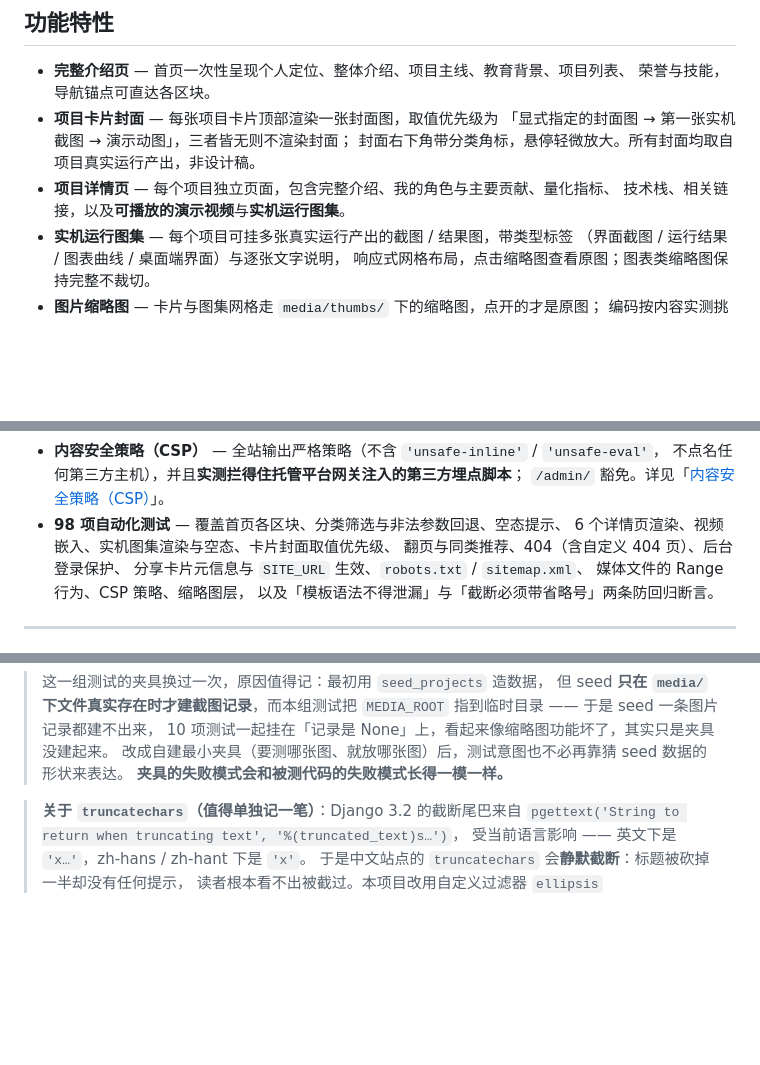
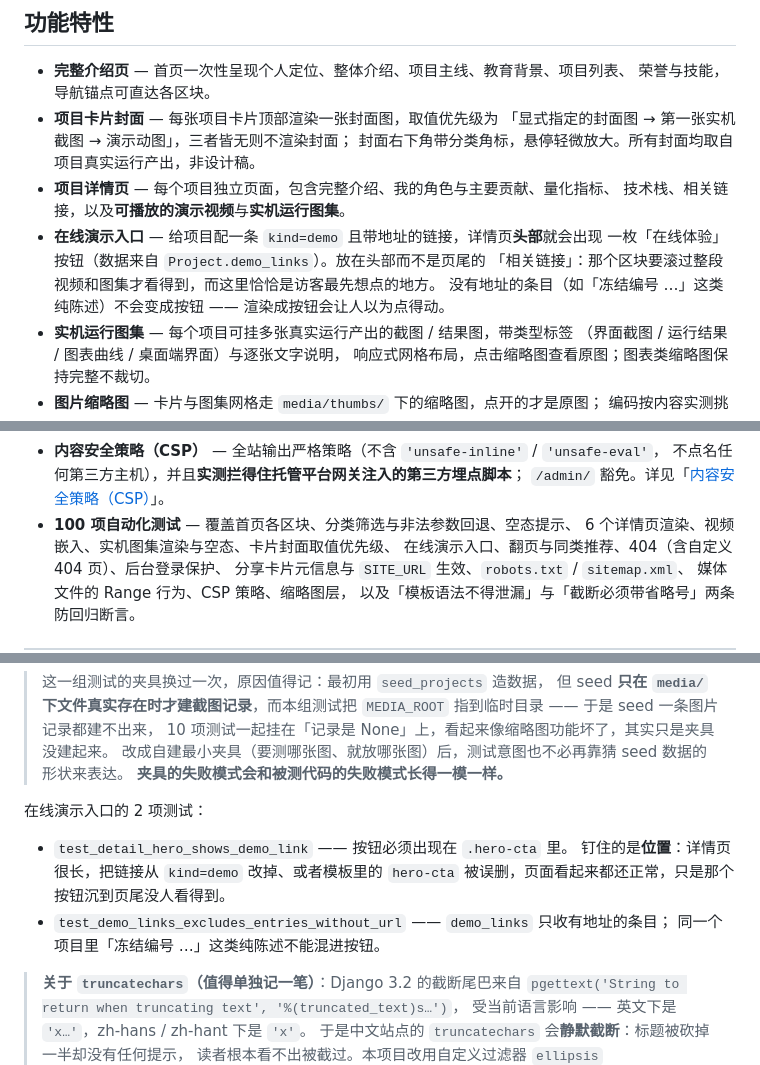
Before and after one commit to sojourn36/project-portfolio, a Markdown page: README.md, 3 parts joined by grey strips. Rendered like a GitHub page; blank space fills up the shorter version.

Commit message:
docs: README 补「在线演示入口」，测试数 98 → 100
- 功能特性加一条：kind=demo 且带地址的链接会渲染成详情页头部按钮，
  并说明为什么放在头部、以及无地址的陈述型条目不能变成按钮。
- 测试一节补两条：位置断言（按钮必须在 .hero-cta 里）、demo_links 只收有地址的条目。

```diff
--- a/README.md
+++ b/README.md
@@ -59,6 +59,10 @@
   封面右下角带分类角标，悬停轻微放大。所有封面均取自项目真实运行产出，非设计稿。
 - **项目详情页** — 每个项目独立页面，包含完整介绍、我的角色与主要贡献、量化指标、
   技术栈、相关链接，以及**可播放的演示视频**与**实机运行图集**。
+- **在线演示入口** — 给项目配一条 `kind=demo` 且带地址的链接，详情页**头部**就会出现
+  一枚「在线体验」按钮（数据来自 `Project.demo_links`）。放在头部而不是页尾的
+  「相关链接」：那个区块要滚过整段视频和图集才看得到，而这里恰恰是访客最先想点的地方。
+  没有地址的条目（如「冻结编号 …」这类纯陈述）不会变成按钮 —— 渲染成按钮会让人以为点得动。
 - **实机运行图集** — 每个项目可挂多张真实运行产出的截图 / 结果图，带类型标签
   （界面截图 / 运行结果 / 图表曲线 / 桌面端界面）与逐张文字说明，
   响应式网格布局，点击缩略图查看原图；图表类缩略图保持完整不裁切。
@@ -86,9 +90,9 @@
 - **内容安全策略（CSP）** — 全站输出严格策略（不含 `'unsafe-inline'` / `'unsafe-eval'`，
   不点名任何第三方主机），并且**实测拦得住托管平台网关注入的第三方埋点脚本**；
   `/admin/` 豁免。详见「[内容安全策略（CSP）](#内容安全策略csp一个不请自来的脚本)」。
-- **98 项自动化测试** — 覆盖首页各区块、分类筛选与非法参数回退、空态提示、
+- **100 项自动化测试** — 覆盖首页各区块、分类筛选与非法参数回退、空态提示、
   6 个详情页渲染、视频嵌入、实机图集渲染与空态、卡片封面取值优先级、
-  翻页与同类推荐、404（含自定义 404 页）、后台登录保护、
+  在线演示入口、翻页与同类推荐、404（含自定义 404 页）、后台登录保护、
   分享卡片元信息与 `SITE_URL` 生效、`robots.txt` / `sitemap.xml`、
   媒体文件的 Range 行为、CSP 策略、缩略图层，
   以及「模板语法不得泄漏」与「截断必须带省略号」两条防回归断言。
@@ -481,6 +485,14 @@ admin 豁免、`CSP_ENABLED=False` 可关、视图自设的头不被覆盖，
 > 10 项测试一起挂在「记录是 None」上，看起来像缩略图功能坏了，其实只是夹具没建起来。
 > 改成自建最小夹具（要测哪张图、就放哪张图）后，测试意图也不必再靠猜 seed 数据的形状来表达。
 > **夹具的失败模式会和被测代码的失败模式长得一模一样。**
+
+在线演示入口的 2 项测试：
+
+* `test_detail_hero_shows_demo_link` —— 按钮必须出现在 `.hero-cta` 里。
+  钉住的是**位置**：详情页很长，把链接从 `kind=demo` 改掉、或者模板里的
+  `hero-cta` 被误删，页面看起来都还正常，只是那个按钮沉到页尾没人看得到。
+* `test_demo_links_excludes_entries_without_url` —— `demo_links` 只收有地址的条目；
+  同一个项目里「冻结编号 …」这类纯陈述不能混进按钮。
 
 > **关于 `truncatechars`（值得单独记一笔）**：Django 3.2 的截断尾巴来自
 > `pgettext('String to return when truncating text', '%(truncated_text)s…')`，
```
Also changed, not shown: other parts of README.md (+1 -1 lines).
